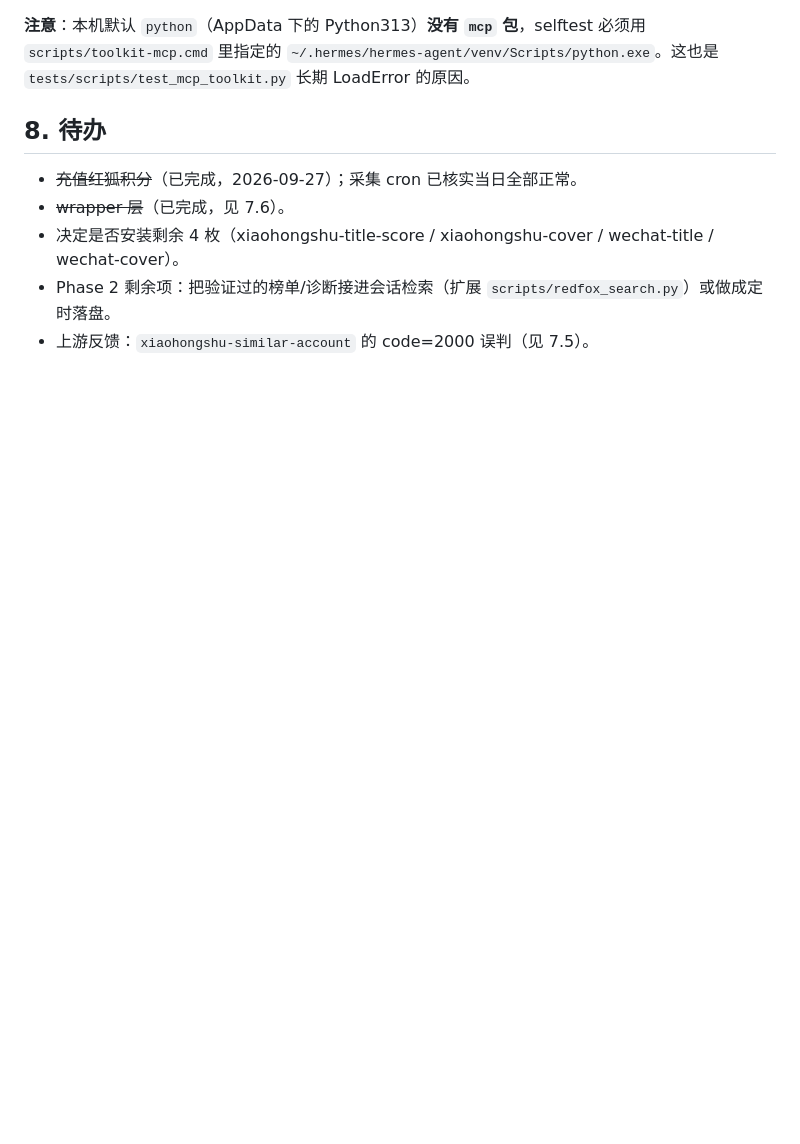
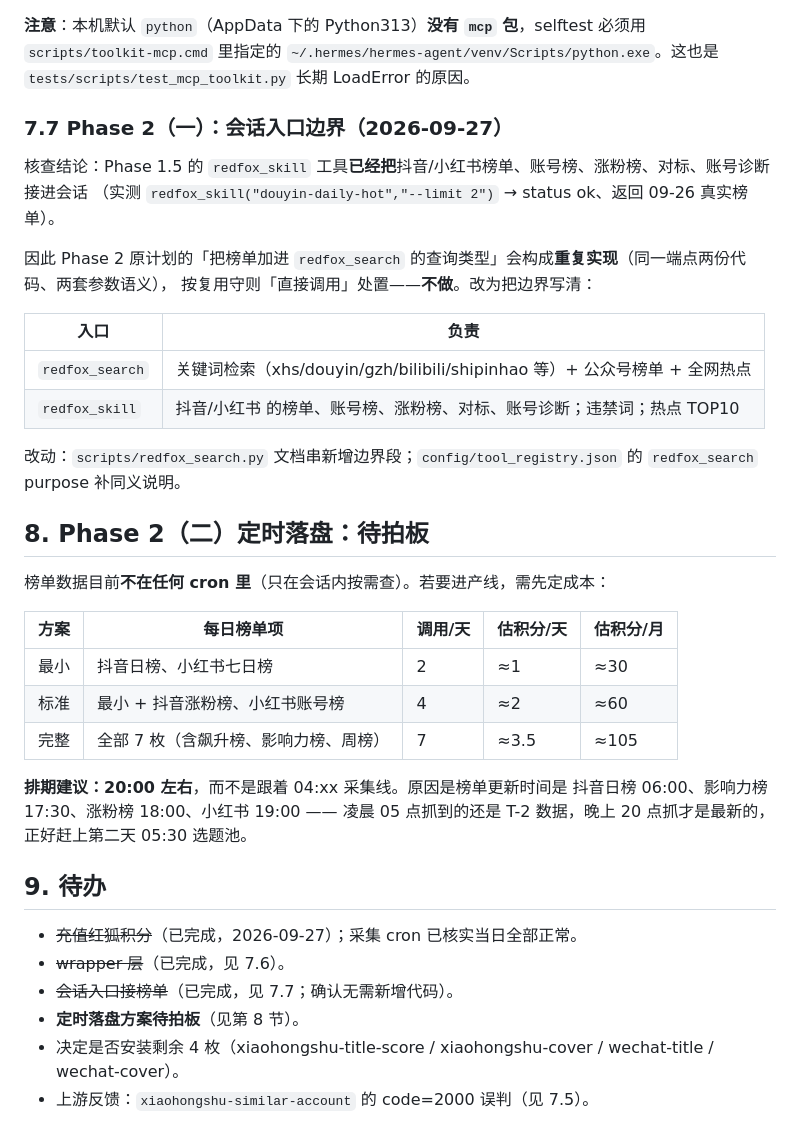
Before and after one commit to tm3255520-oss/code-news, a Markdown page: docs/RedFox能力台账-2026-09-27.md, the part around the change. Drawn GitHub-style; blank space fills up the shorter version.

Commit message:
Phase 2 台账：记录会话入口边界结论 + 定时落盘三档成本
7.7：确认 redfox_skill 已满足「榜单接进会话」，redfox_search 不重复实现（复用守则・直接调用），
已把边界写进两个入口的文档/purpose。

新增第 8 节：定时落盘待拍板，给出三档成本（最小 2 调用≈1 积分/天；标准 4 调用≈2；完整 7 调用≈3.5）
与排期理由（榜单 17:00-19:00 更新，应排 20:00 而非跟 04:xx 采集线）。

```diff
--- a/docs/RedFox能力台账-2026-09-27.md
+++ b/docs/RedFox能力台账-2026-09-27.md
@@ -171,10 +171,38 @@
 
 **注意**：本机默认 `python`（AppData 下的 Python313）**没有 `mcp` 包**，selftest 必须用 `scripts/toolkit-mcp.cmd` 里指定的 `~/.hermes/hermes-agent/venv/Scripts/python.exe`。这也是 `tests/scripts/test_mcp_toolkit.py` 长期 LoadError 的原因。
 
-## 8. 待办
+### 7.7 Phase 2（一）：会话入口边界（2026-09-27）
+
+核查结论：Phase 1.5 的 `redfox_skill` 工具**已经把**抖音/小红书榜单、账号榜、涨粉榜、对标、账号诊断接进会话
+（实测 `redfox_skill("douyin-daily-hot","--limit 2")` → status ok、返回 09-26 真实榜单）。
+
+因此 Phase 2 原计划的「把榜单加进 `redfox_search` 的查询类型」会构成**重复实现**（同一端点两份代码、两套参数语义），
+按复用守则「直接调用」处置——**不做**。改为把边界写清：
+
+| 入口 | 负责 |
+| --- | --- |
+| `redfox_search` | 关键词检索（xhs/douyin/gzh/bilibili/shipinhao 等）+ 公众号榜单 + 全网热点 |
+| `redfox_skill` | 抖音/小红书 的榜单、账号榜、涨粉榜、对标、账号诊断；违禁词；热点 TOP10 |
+
+改动：`scripts/redfox_search.py` 文档串新增边界段；`config/tool_registry.json` 的 `redfox_search` purpose 补同义说明。
+
+## 8. Phase 2（二）定时落盘：待拍板
+
+榜单数据目前**不在任何 cron 里**（只在会话内按需查）。若要进产线，需先定成本：
+
+| 方案 | 每日榜单项 | 调用/天 | 估积分/天 | 估积分/月 |
+| --- | --- | --- | --- | --- |
+| 最小 | 抖音日榜、小红书七日榜 | 2 | ≈1 | ≈30 |
+| 标准 | 最小 + 抖音涨粉榜、小红书账号榜 | 4 | ≈2 | ≈60 |
+| 完整 | 全部 7 枚（含飙升榜、影响力榜、周榜） | 7 | ≈3.5 | ≈105 |
+
+**排期建议：20:00 左右**，而不是跟着 04:xx 采集线。原因是榜单更新时间是 抖音日榜 06:00、影响力榜 17:30、涨粉榜 18:00、小红书 19:00 —— 凌晨 05 点抓到的还是 T-2 数据，晚上 20 点抓才是最新的，正好赶上第二天 05:30 选题池。
+
+## 9. 待办
 
 - ~~充值红狐积分~~（已完成，2026-09-27）；采集 cron 已核实当日全部正常。
 - ~~wrapper 层~~（已完成，见 7.6）。
+- ~~会话入口接榜单~~（已完成，见 7.7；确认无需新增代码）。
+- **定时落盘方案待拍板**（见第 8 节）。
 - 决定是否安装剩余 4 枚（xiaohongshu-title-score / xiaohongshu-cover / wechat-title / wechat-cover）。
-- Phase 2 剩余项：把验证过的榜单/诊断接进会话检索（扩展 `scripts/redfox_search.py`）或做成定时落盘。
 - 上游反馈：`xiaohongshu-similar-account` 的 code=2000 误判（见 7.5）。
```
